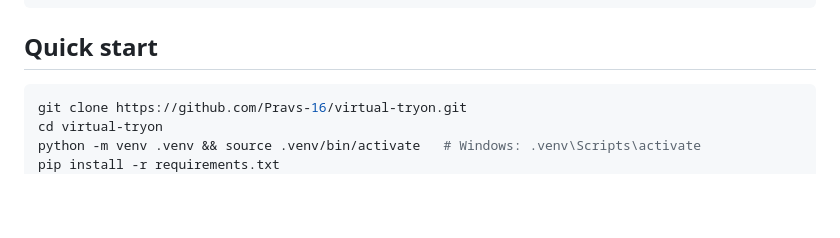
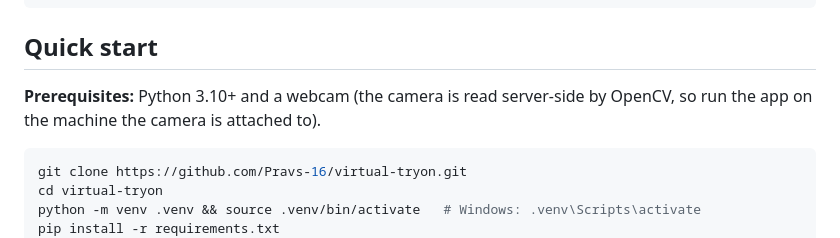
Before and after one commit to Pravs-16/Virtual-tryon, a Markdown page: README.md, the part around the change. Drawn GitHub-style; blank space fills up the shorter version.

Commit message:
docs: add prerequisites note to Quick start in README

````diff
--- a/README.md
+++ b/README.md
@@ -20,6 +20,8 @@ Browser <── MJPEG stream <── JPEG encode <── alpha blend <───
 ```
 
 ## Quick start
+
+**Prerequisites:** Python 3.10+ and a webcam (the camera is read server-side by OpenCV, so run the app on the machine the camera is attached to).
 
 ```bash
 git clone https://github.com/Pravs-16/virtual-tryon.git
````
